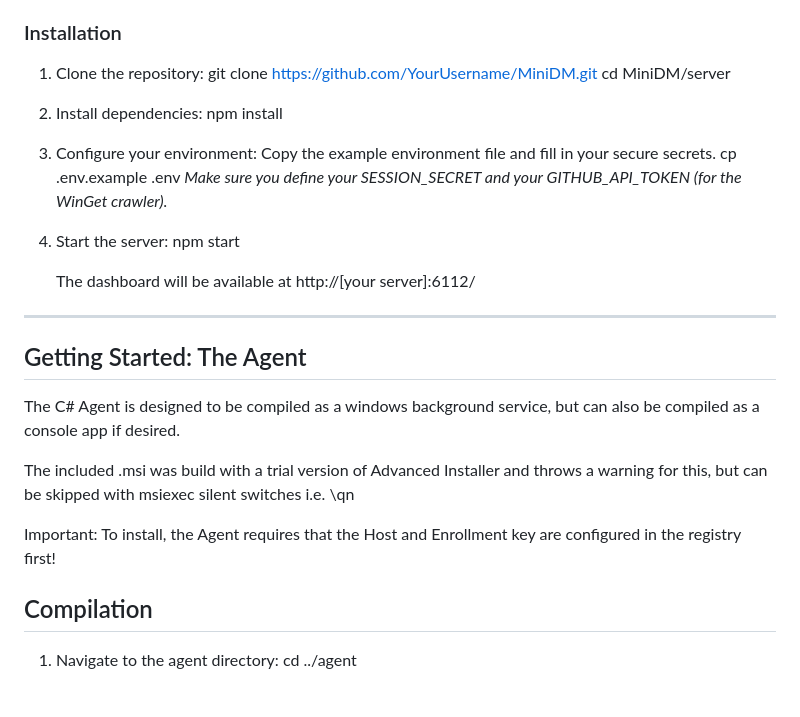
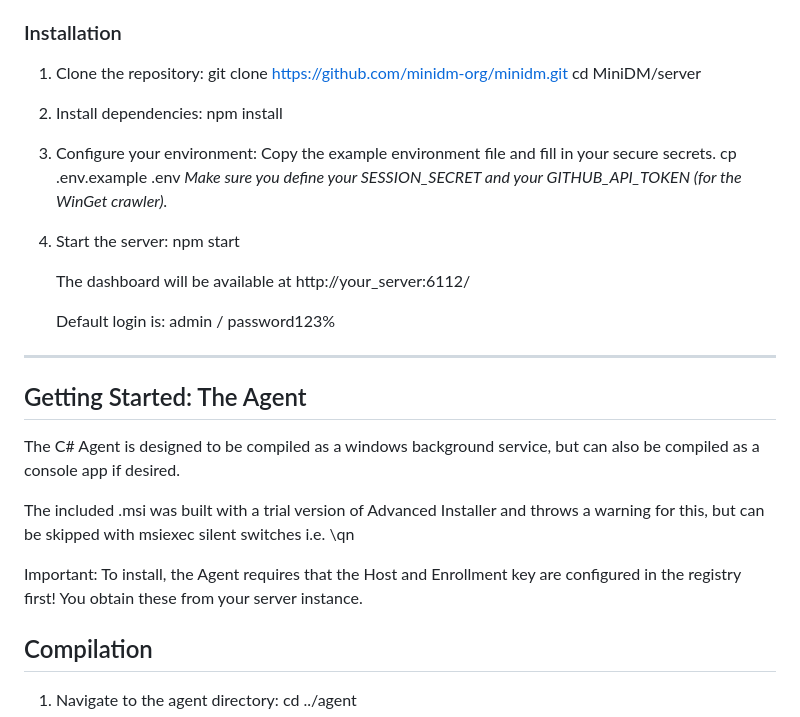
Before and after one commit to minidm-org/minidm, a Markdown page: README.md, the part around the change. Drawn GitHub-style; blank space fills up the shorter version.

```diff
--- a/README.md
+++ b/README.md
@@ -34,7 +34,7 @@ MiniDM is split into two core components:
 ### Installation
 
 1. Clone the repository:
-   git clone https://github.com/YourUsername/MiniDM.git
+   git clone https://github.com/minidm-org/minidm.git
    cd MiniDM/server
 
 2. Install dependencies:
@@ -48,7 +48,9 @@ MiniDM is split into two core components:
 4. Start the server:
    npm start
 
-   The dashboard will be available at http://[your server]:6112/
+   The dashboard will be available at http://your_server:6112/
+
+   Default login is: admin / password123%
 
 ---
 
@@ -56,9 +58,9 @@ MiniDM is split into two core components:
 
 The C# Agent is designed to be compiled as a windows background service, but can also be compiled as a console app if desired.
 
-The included .msi was build with a trial version of Advanced Installer and throws a warning for this, but can be skipped with msiexec silent switches  i.e. \qn
+The included .msi was built with a trial version of Advanced Installer and throws a warning for this, but can be skipped with msiexec silent switches  i.e. \qn
 
-Important: To install, the Agent requires that the Host and Enrollment key are configured in the registry first!
+Important: To install, the Agent requires that the Host and Enrollment key are configured in the registry first! You obtain these from your server instance.
 
 ## Compilation
 
```
